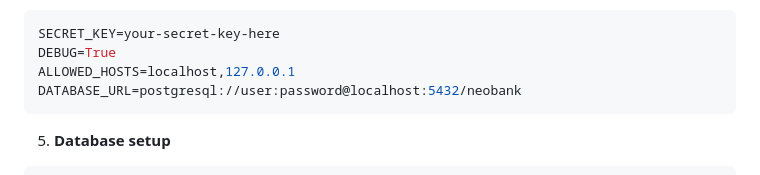
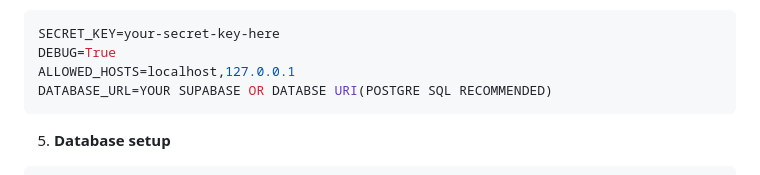
Before and after one commit to astradevop/NEOBANK, a Markdown page: README.md, the part around the change. Drawn GitHub-style.

````diff
--- a/README.md
+++ b/README.md
@@ -85,7 +85,7 @@ Create a `.env` file in the project root:
 SECRET_KEY=your-secret-key-here
 DEBUG=True
 ALLOWED_HOSTS=localhost,127.0.0.1
-DATABASE_URL=postgresql://user:password@localhost:5432/neobank
+DATABASE_URL=YOUR SUPABASE OR DATABSE URI(POSTGRE SQL RECOMMENDED)
 ```
 
 5. **Database setup**
````
